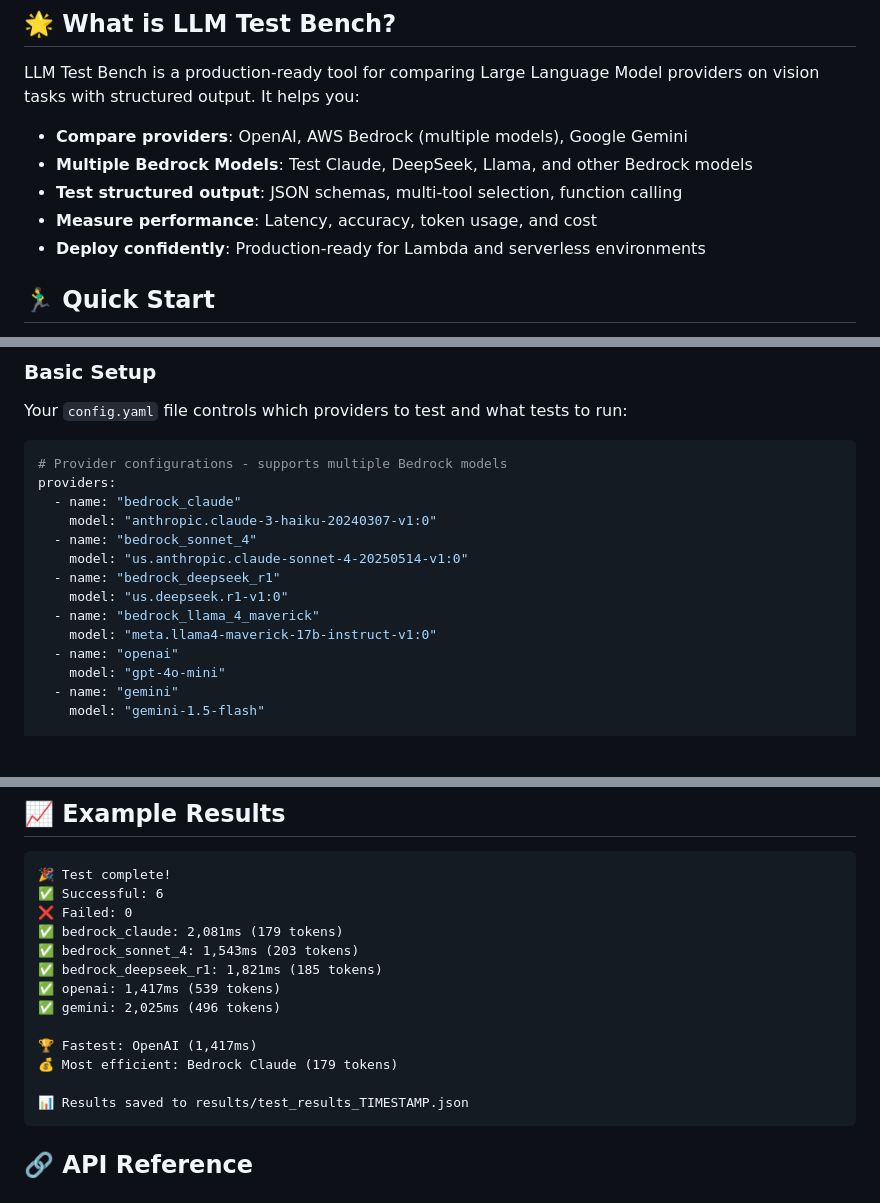
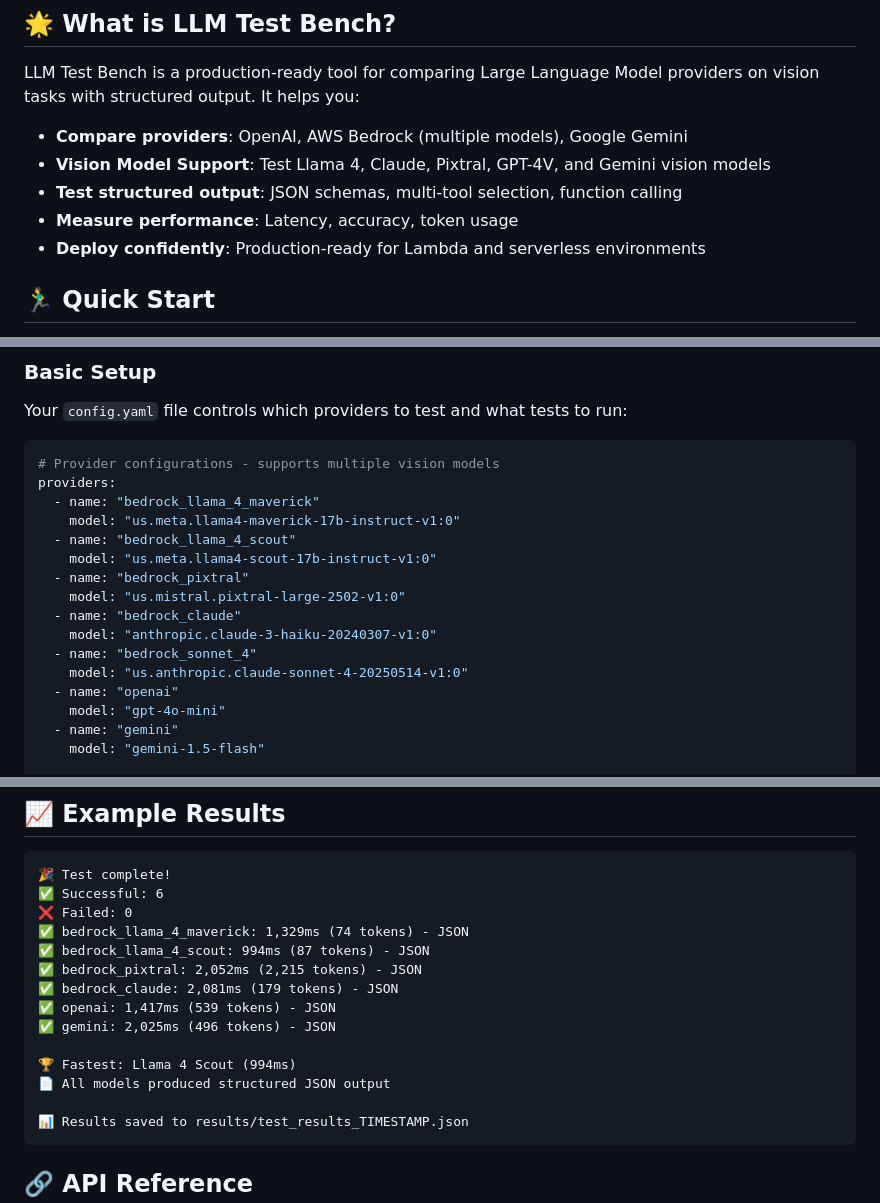
Before and after one commit to realadeel/llm-test-bench, a Markdown page: docs/README.md, 3 parts joined by grey strips. Drawn GitHub-style; blank space fills up the shorter version.

````diff
--- a/docs/README.md
+++ b/docs/README.md
@@ -15,9 +15,9 @@ Welcome to the comprehensive documentation for LLM Test Bench!
 LLM Test Bench is a production-ready tool for comparing Large Language Model providers on vision tasks with structured output. It helps you:
 
 - **Compare providers**: OpenAI, AWS Bedrock (multiple models), Google Gemini
-- **Multiple Bedrock Models**: Test Claude, DeepSeek, Llama, and other Bedrock models
+- **Vision Model Support**: Test Llama 4, Claude, Pixtral, GPT-4V, and Gemini vision models
 - **Test structured output**: JSON schemas, multi-tool selection, function calling
-- **Measure performance**: Latency, accuracy, token usage, and cost
+- **Measure performance**: Latency, accuracy, token usage
 - **Deploy confidently**: Production-ready for Lambda and serverless environments
 
 ## 🏃‍♂️ Quick Start
@@ -57,16 +57,18 @@ python llm_test_bench.py
 Your `config.yaml` file controls which providers to test and what tests to run:
 
 ```yaml
-# Provider configurations - supports multiple Bedrock models
+# Provider configurations - supports multiple vision models
 providers:
+  - name: "bedrock_llama_4_maverick"
+    model: "us.meta.llama4-maverick-17b-instruct-v1:0"
+  - name: "bedrock_llama_4_scout"
+    model: "us.meta.llama4-scout-17b-instruct-v1:0"
+  - name: "bedrock_pixtral"
+    model: "us.mistral.pixtral-large-2502-v1:0"
   - name: "bedrock_claude"
     model: "anthropic.claude-3-haiku-20240307-v1:0"
   - name: "bedrock_sonnet_4"
     model: "us.anthropic.claude-sonnet-4-20250514-v1:0"
-  - name: "bedrock_deepseek_r1"
-    model: "us.deepseek.r1-v1:0"
-  - name: "bedrock_llama_4_maverick"
-    model: "meta.llama4-maverick-17b-instruct-v1:0"
   - name: "openai"
     model: "gpt-4o-mini"
   - name: "gemini"
@@ -175,14 +177,15 @@ test_cases:
 🎉 Test complete!
 ✅ Successful: 6
 ❌ Failed: 0
-✅ bedrock_claude: 2,081ms (179 tokens)
-✅ bedrock_sonnet_4: 1,543ms (203 tokens)
-✅ bedrock_deepseek_r1: 1,821ms (185 tokens)
-✅ openai: 1,417ms (539 tokens)
-✅ gemini: 2,025ms (496 tokens)
+✅ bedrock_llama_4_maverick: 1,329ms (74 tokens) - JSON
+✅ bedrock_llama_4_scout: 994ms (87 tokens) - JSON
+✅ bedrock_pixtral: 2,052ms (2,215 tokens) - JSON
+✅ bedrock_claude: 2,081ms (179 tokens) - JSON
+✅ openai: 1,417ms (539 tokens) - JSON
+✅ gemini: 2,025ms (496 tokens) - JSON
 
-🏆 Fastest: OpenAI (1,417ms)
-💰 Most efficient: Bedrock Claude (179 tokens)
+🏆 Fastest: Llama 4 Scout (994ms)
+📄 All models produced structured JSON output
 
 📊 Results saved to results/test_results_TIMESTAMP.json
 ```
````
Also changed, not shown: other parts of docs/README.md (+3 -1 lines), README.md (+27 -22 lines).
